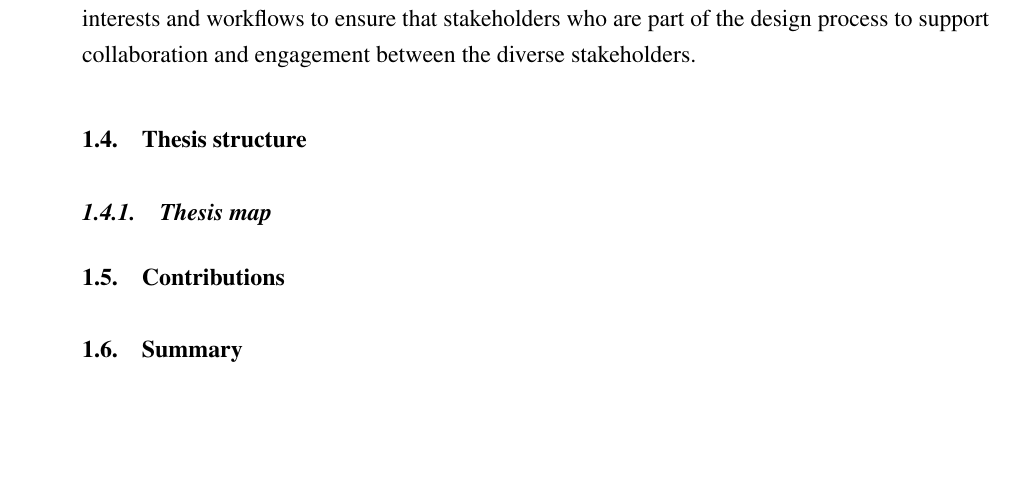
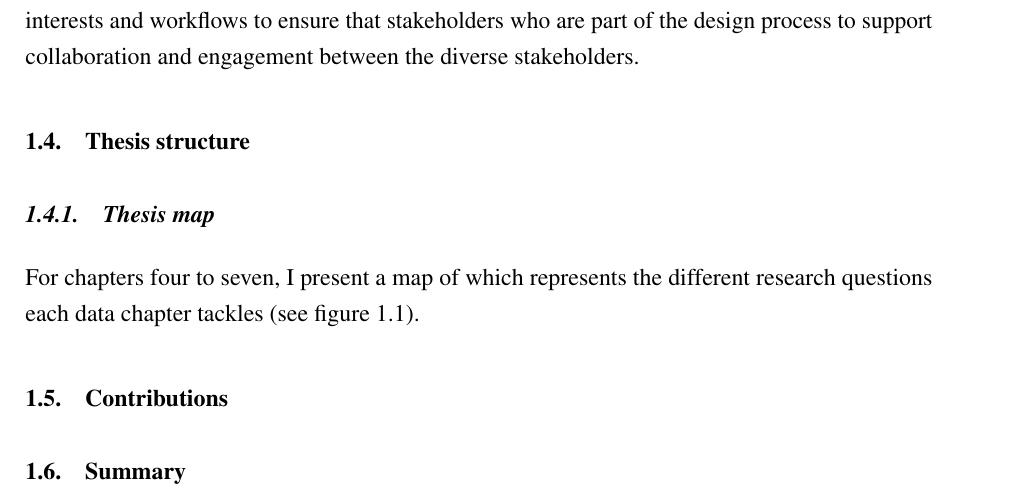
Before and after one commit to jameshodge96/Thesis, a LaTeX thesis (thesis.tex, which reads Chapters/01_Introduction.tex): part of page 3 of 5 before the commit and part of page 2 of 5 after it, cut so that both start at the same text, the shorter picture padded with empty space. Compiled offline with pdfLaTeX.

Commit message:
INTRO: Thesis map added and updated to the three RQ

```diff
--- a/Chapters/01_Introduction.tex
+++ b/Chapters/01_Introduction.tex
@@ -48,3 +39,4 @@ For the final research question, the thesis investigates the importance of desig
 \label{Intro: Thesis structure}
 
 \subsection{Thesis map}
+For chapters four to seven, I present a map of which represents the different research questions each data chapter tackles (see figure \ref{fig:RQ_and_Chapters}).
@@ -52,3 +49,5 @@ For the final research question, the thesis investigates the importance of desig
+\label{fig:RQ_and_Chapters}
+\end{figure}
 
 
 \section{Contributions}
```
Also changed, not shown: Images/Thesis_Narrative/RQ_and_Chapters.png, Chapters/01_Introduction.tex (14 more changed lines).
